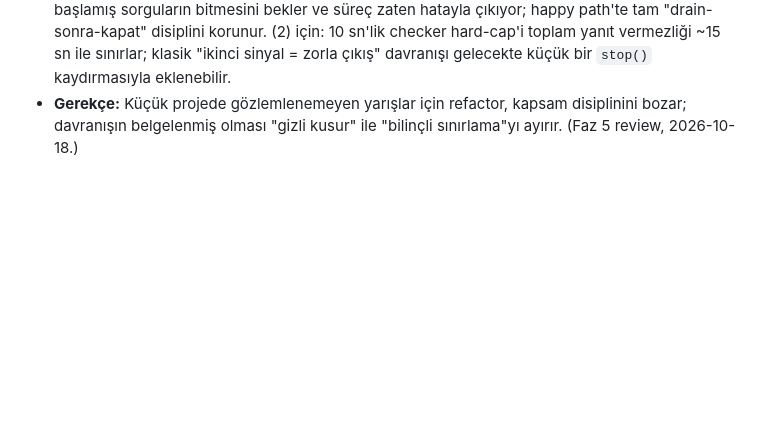
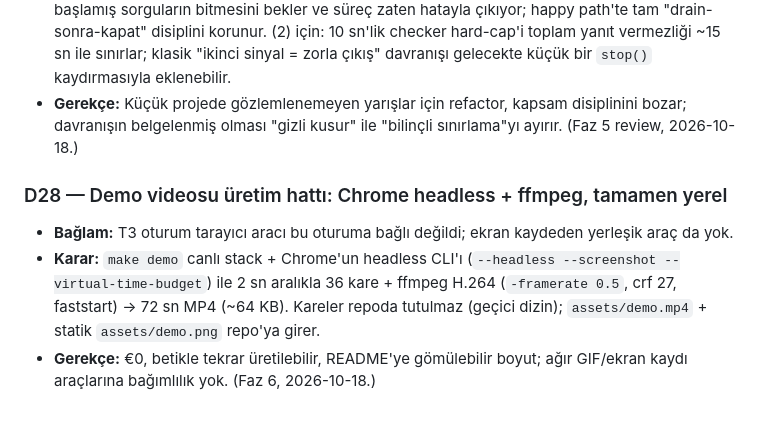
Before and after one commit to kemselcuk/pulsecheck, a Markdown page: docs/decisions.md, the part around the change. GitHub-like rendering; blank space fills up the shorter version.

```diff
--- a/docs/decisions.md
+++ b/docs/decisions.md
@@ -143,3 +143,8 @@ Bu günlük CV/görüşme kanıtıdır: her kararın *neden* seçildiği buradan
 - **Bağlam:** Faz 5 review'ı iki "minor" sundu: (1) bind hatası / Shutdown hatası yollarında süreç, checker'ı beklemeden döner — `st.Close()` in-flight yazımla yarışabilir; (2) shutdown sırasında ikinci SIGINT yutulur, zorla çıkış yok.
 - **Karar:** İkisi de bilinçli olarak kabul edildi, düzeltilmedi. (1) için: `database/sql`'ın `Close`'u başlamış sorguların bitmesini bekler ve süreç zaten hatayla çıkıyor; happy path'te tam "drain-sonra-kapat" disiplini korunur. (2) için: 10 sn'lik checker hard-cap'i toplam yanıt vermezliği ~15 sn ile sınırlar; klasik "ikinci sinyal = zorla çıkış" davranışı gelecekte küçük bir `stop()` kaydırmasıyla eklenebilir.
 - **Gerekçe:** Küçük projede gözlemlenemeyen yarışlar için refactor, kapsam disiplinini bozar; davranışın belgelenmiş olması "gizli kusur" ile "bilinçli sınırlama"yı ayırır. (Faz 5 review, 2026-10-18.)
+
+### D28 — Demo videosu üretim hattı: Chrome headless + ffmpeg, tamamen yerel
+- **Bağlam:** T3 oturum tarayıcı aracı bu oturuma bağlı değildi; ekran kaydeden yerleşik araç da yok.
+- **Karar:** `make demo` canlı stack + Chrome'un headless CLI'ı (`--headless --screenshot --virtual-time-budget`) ile 2 sn aralıkla 36 kare + ffmpeg H.264 (`-framerate 0.5`, crf 27, faststart) → 72 sn MP4 (~64 KB). Kareler repoda tutulmaz (geçici dizin); `assets/demo.mp4` + statik `assets/demo.png` repo'ya girer.
+- **Gerekçe:** €0, betikle tekrar üretilebilir, README'ye gömülebilir boyut; ağır GIF/ekran kaydı araçlarına bağımlılık yok. (Faz 6, 2026-10-18.)
```
Also changed, not shown: README.md (+7 -1 lines), docs/PLAN.md (+2 -0 lines), assets/demo.png (added), 1 other file.
